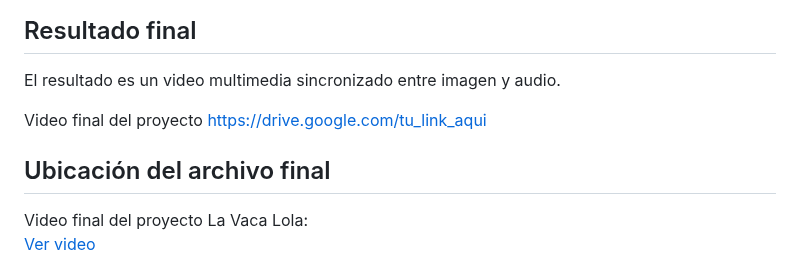
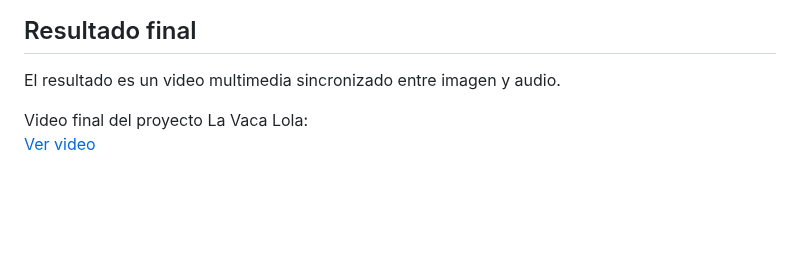
Before and after one commit to jeicy11/multimedia, a Markdown page: README.md, the part around the change. Drawn GitHub-style; blank space fills up the shorter version.

```diff
--- a/README.md
+++ b/README.md
@@ -141,11 +141,6 @@ ffmpeg -i video.mp4 -i vacalola.mp3 -c:v copy -c:a copy videofinal.mp4
 
 El resultado es un video multimedia sincronizado entre imagen y audio.
 
-Video final del proyecto
-[https://drive.google.com/tu_link_aqui](https://drive.google.com/tu_link_aqui)
-
-## Ubicación del archivo final
-
 Video final del proyecto La Vaca Lola:
 [Ver video](https://drive.google.com/file/d/1wabbNqvF8YZiOZ0aJ4S8B4StalLiVqs_/view?usp=sharing)
 
```
